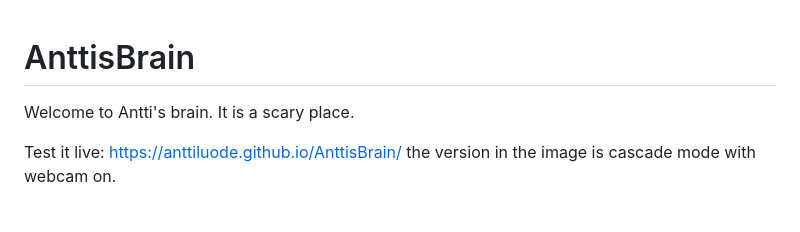
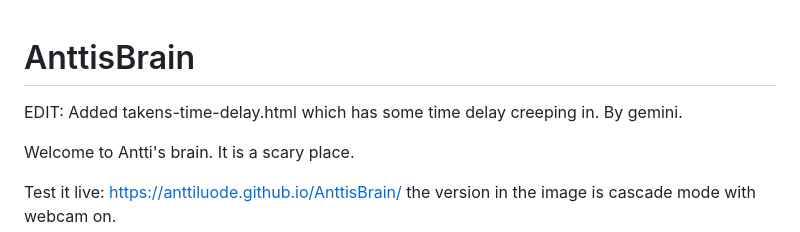
Before and after one commit to anttiluode/AnttisBrain, a Markdown page: README.md, the part around the change. Drawn GitHub-style; blank space fills up the shorter version.

```diff
--- a/README.md
+++ b/README.md
@@ -1,4 +1,6 @@
 # AnttisBrain
+
+EDIT: Added takens-time-delay.html which has some time delay creeping in. By gemini.
 
 Welcome to Antti's brain. It is a scary place.
 
```
